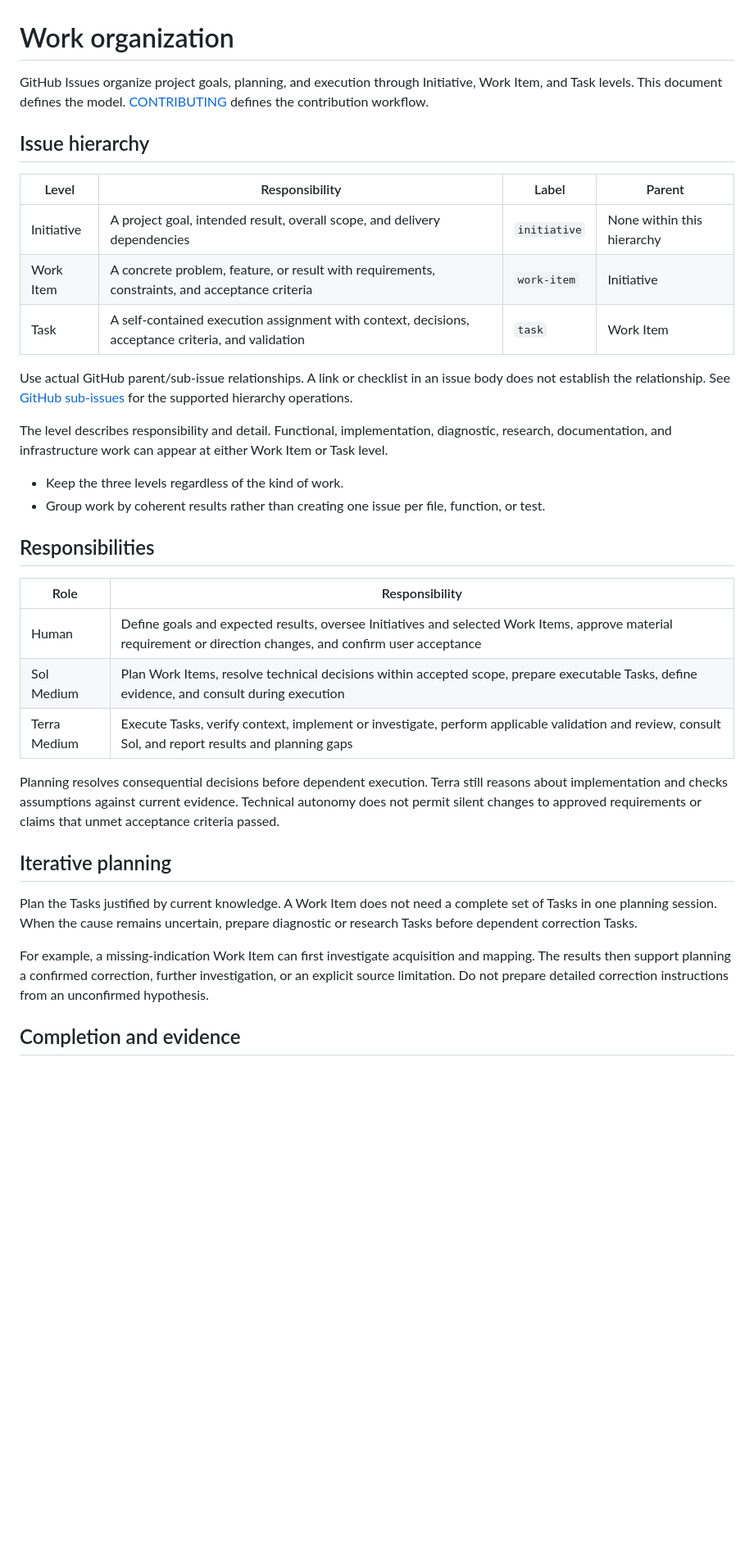
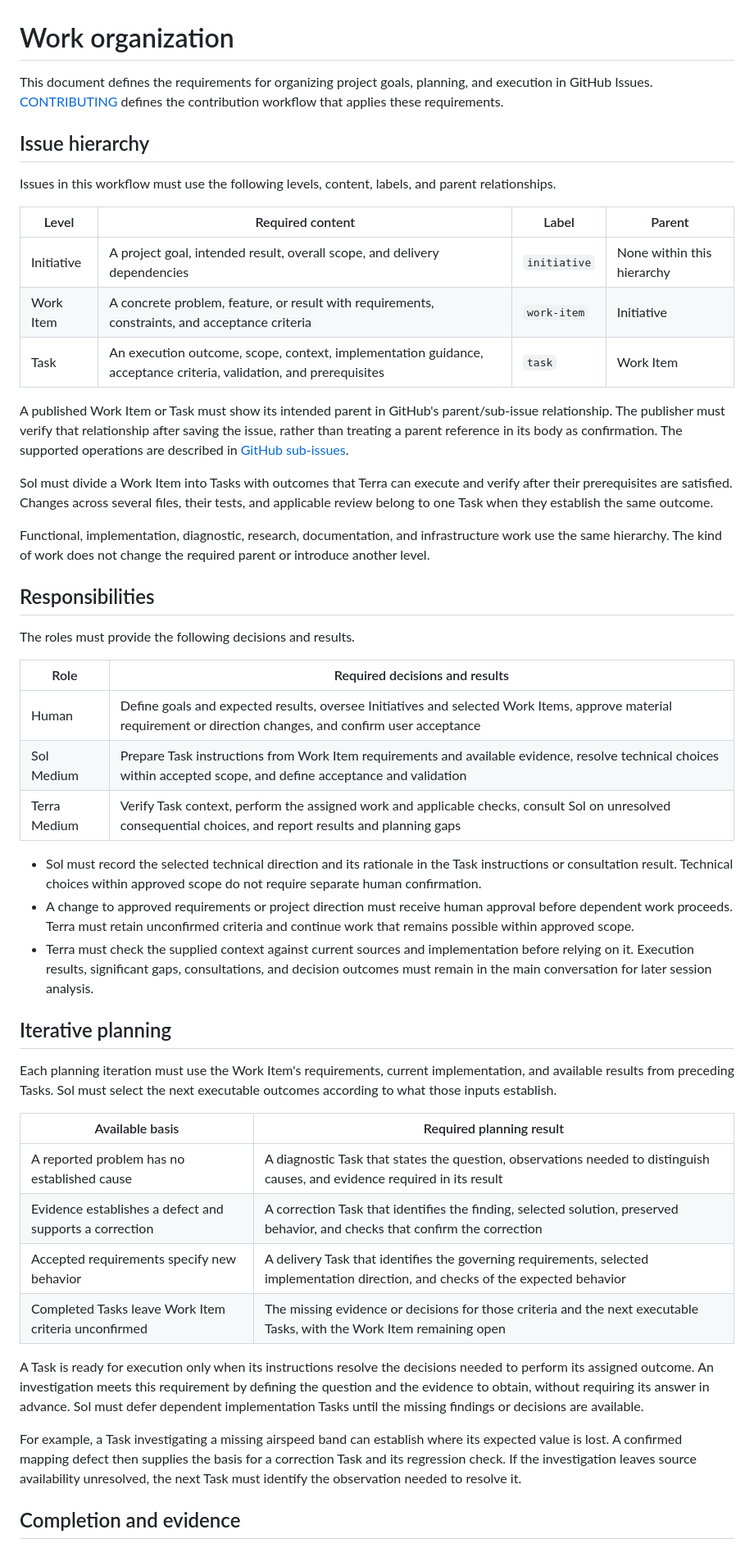
Before and after one commit to LeszekKantorek/msfs2024-artificial-horizon, a Markdown page: docs/work-organization.md, the part around one of its changes. Shown at 82% size. Drawn GitHub-style; blank space fills up the shorter version.

Commit message:
Define concrete work organization requirements

```diff
--- a/docs/work-organization.md
+++ b/docs/work-organization.md
@@ -1,43 +1,64 @@
 # Work organization
 
-GitHub Issues organize project goals, planning, and execution through Initiative, Work Item, and Task levels.
-This document defines the model. [CONTRIBUTING](../CONTRIBUTING.md#workflow) defines the contribution workflow.
+This document defines the requirements for organizing project goals, planning, and execution in GitHub Issues.
+[CONTRIBUTING](../CONTRIBUTING.md#workflow) defines the contribution workflow that applies these requirements.
 
 ## Issue hierarchy
 
-| Level | Responsibility | Label | Parent |
+Issues in this workflow must use the following levels, content, labels, and parent relationships.
+
+| Level | Required content | Label | Parent |
 | --- | --- | --- | --- |
 | Initiative | A project goal, intended result, overall scope, and delivery dependencies | `initiative` | None within this hierarchy |
 | Work Item | A concrete problem, feature, or result with requirements, constraints, and acceptance criteria | `work-item` | Initiative |
-| Task | A self-contained execution assignment with context, decisions, acceptance criteria, and validation | `task` | Work Item |
+| Task | An execution outcome, scope, context, implementation guidance, acceptance criteria, validation, and prerequisites | `task` | Work Item |
 
-Use actual GitHub parent/sub-issue relationships. A link or checklist in an issue body does not establish the relationship.
-See [GitHub sub-issues](https://docs.github.com/en/issues/tracking-your-work-with-issues/using-issues/adding-sub-issues) for the supported hierarchy operations.
+A published Work Item or Task must show its intended parent in GitHub's parent/sub-issue relationship.
+The publisher must verify that relationship after saving the issue, rather than treating a parent reference in its body as confirmation.
+The supported operations are described in [GitHub sub-issues](https://docs.github.com/en/issues/tracking-your-work-with-issues/using-issues/adding-sub-issues).
 
-The level describes responsibility and detail. Functional, implementation, diagnostic, research, documentation, and infrastructure work can appear at either Work Item or Task level.
+Sol must divide a Work Item into Tasks with outcomes that Terra can execute and verify after their prerequisites are satisfied.
+Changes across several files, their tests, and applicable review belong to one Task when they establish the same outcome.
 
-* Keep the three levels regardless of the kind of work.
-* Group work by coherent results rather than creating one issue per file, function, or test.
+Functional, implementation, diagnostic, research, documentation, and infrastructure work use the same hierarchy.
+The kind of work does not change the required parent or introduce another level.
 
 ## Responsibilities
 
-| Role | Responsibility |
+The roles must provide the following decisions and results.
+
+| Role | Required decisions and results |
 | --- | --- |
 | Human | Define goals and expected results, oversee Initiatives and selected Work Items, approve material requirement or direction changes, and confirm user acceptance |
-| Sol Medium | Plan Work Items, resolve technical decisions within accepted scope, prepare executable Tasks, define evidence, and consult during execution |
-| Terra Medium | Execute Tasks, verify context, implement or investigate, perform applicable validation and review, consult Sol, and report results and planning gaps |
+| Sol Medium | Prepare Task instructions from Work Item requirements and available evidence, resolve technical choices within accepted scope, and define acceptance and validation |
+| Terra Medium | Verify Task context, perform the assigned work and applicable checks, consult Sol on unresolved consequential choices, and report results and planning gaps |
 
-Planning resolves consequential decisions before dependent execution. Terra still reasons about implementation and checks assumptions against current evidence.
-Technical autonomy does not permit silent changes to approved requirements or claims that unmet acceptance criteria passed.
+* Sol must record the selected technical direction and its rationale in the Task instructions or consultation result.
+  Technical choices within approved scope do not require separate human confirmation.
+* A change to approved requirements or project direction must receive human approval before dependent work proceeds.
+  Terra must retain unconfirmed criteria and continue work that remains possible within approved scope.
+* Terra must check the supplied context against current sources and implementation before relying on it.
+  Execution results, significant gaps, consultations, and decision outcomes must remain in the main conversation for later session analysis.
 
 ## Iterative planning
 
-Plan the Tasks justified by current knowledge. A Work Item does not need a complete set of Tasks in one planning session.
-When the cause remains uncertain, prepare diagnostic or research Tasks before dependent correction Tasks.
+Each planning iteration must use the Work Item's requirements, current implementation, and available results from preceding Tasks.
+Sol must select the next executable outcomes according to what those inputs establish.
 
-For example, a missing-indication Work Item can first investigate acquisition and mapping.
-The results then support planning a confirmed correction, further investigation, or an explicit source limitation.
-Do not prepare detailed correction instructions from an unconfirmed hypothesis.
+| Available basis | Required planning result |
+| --- | --- |
+| A reported problem has no established cause | A diagnostic Task that states the question, observations needed to distinguish causes, and evidence required in its result |
+| Evidence establishes a defect and supports a correction | A correction Task that identifies the finding, selected solution, preserved behavior, and checks that confirm the correction |
+| Accepted requirements specify new behavior | A delivery Task that identifies the governing requirements, selected implementation direction, and checks of the expected behavior |
+| Completed Tasks leave Work Item criteria unconfirmed | The missing evidence or decisions for those criteria and the next executable Tasks, with the Work Item remaining open |
+
+A Task is ready for execution only when its instructions resolve the decisions needed to perform its assigned outcome.
+An investigation meets this requirement by defining the question and the evidence to obtain, without requiring its answer in advance.
+Sol must defer dependent implementation Tasks until the missing findings or decisions are available.
+
+For example, a Task investigating a missing airspeed band can establish where its expected value is lost.
+A confirmed mapping defect then supplies the basis for a correction Task and its regression check.
+If the investigation leaves source availability unresolved, the next Task must identify the observation needed to resolve it.
 
 ## Completion and evidence
 
```
Also changed, not shown: other parts of docs/work-organization.md (+32 -17 lines).
